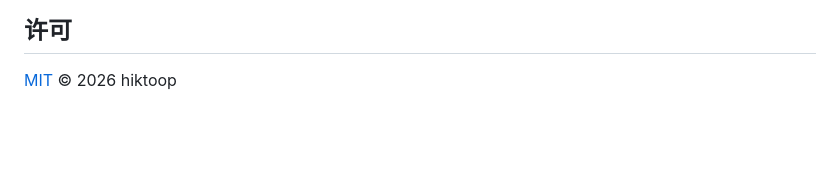
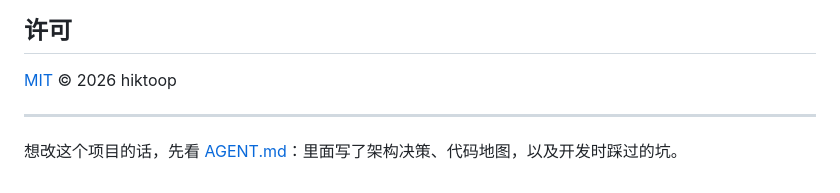
Before and after one commit to hiktoop/bili-music, a Markdown page: README.md, the part around the change. Rendered like a GitHub page; blank space fills up the shorter version.

```diff
--- a/README.md
+++ b/README.md
@@ -292,3 +292,7 @@ pip install --user -U yt-dlp
 ## 许可
 
 [MIT](LICENSE) © 2026 hiktoop
+
+---
+
+想改这个项目的话，先看 [AGENT.md](AGENT.md)：里面写了架构决策、代码地图，以及开发时踩过的坑。
```
Also changed, not shown: AGENT.md (added, +215 -0 lines).
